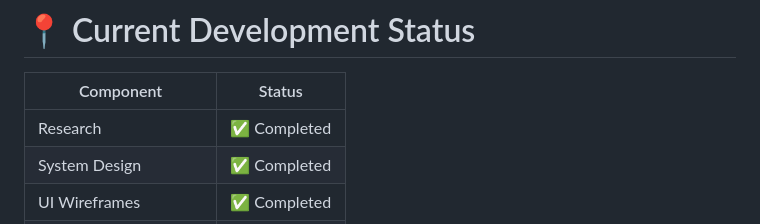
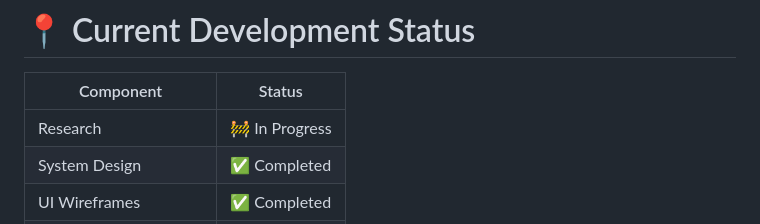
Before and after one commit to prim5v/ProjectUniCampus, a Markdown page: README.md, the part around one of its changes. Rendered like a GitHub page.

```diff
--- a/README.md
+++ b/README.md
@@ -271,7 +271,7 @@ Development instructions for ESP32 firmware will be added during implementation.
 
 | Component            | Status         |
 | -------------------- | -------------- |
-| Research             | ✅ Completed    |
+| Research             | 🚧 In Progress  |
 | System Design        | ✅ Completed    |
 | UI Wireframes        | ✅ Completed    |
 | Hardware Acquisition | ✅ Completed    |
```
Also changed, not shown: other parts of README.md (+3 -3 lines).
